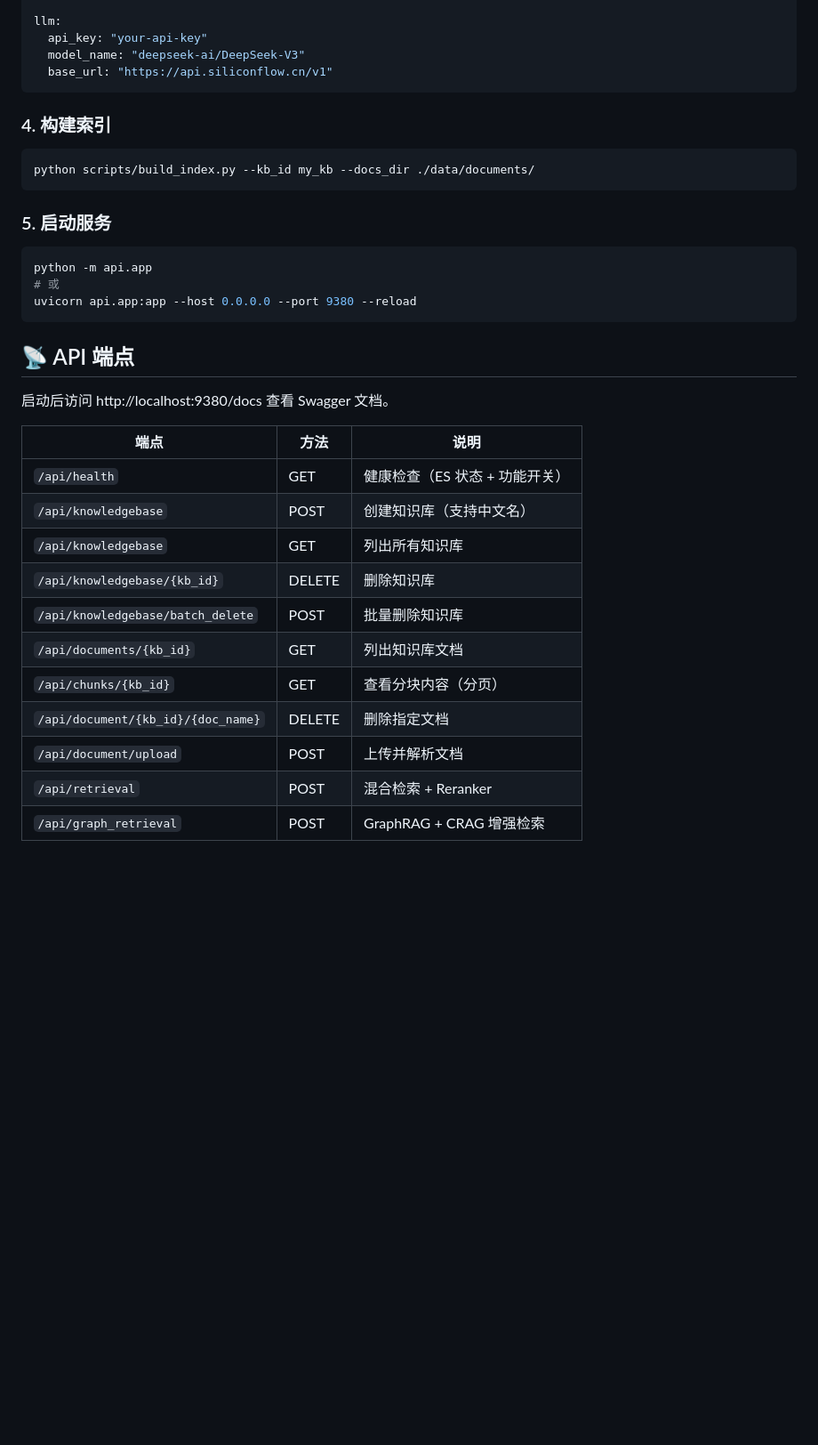
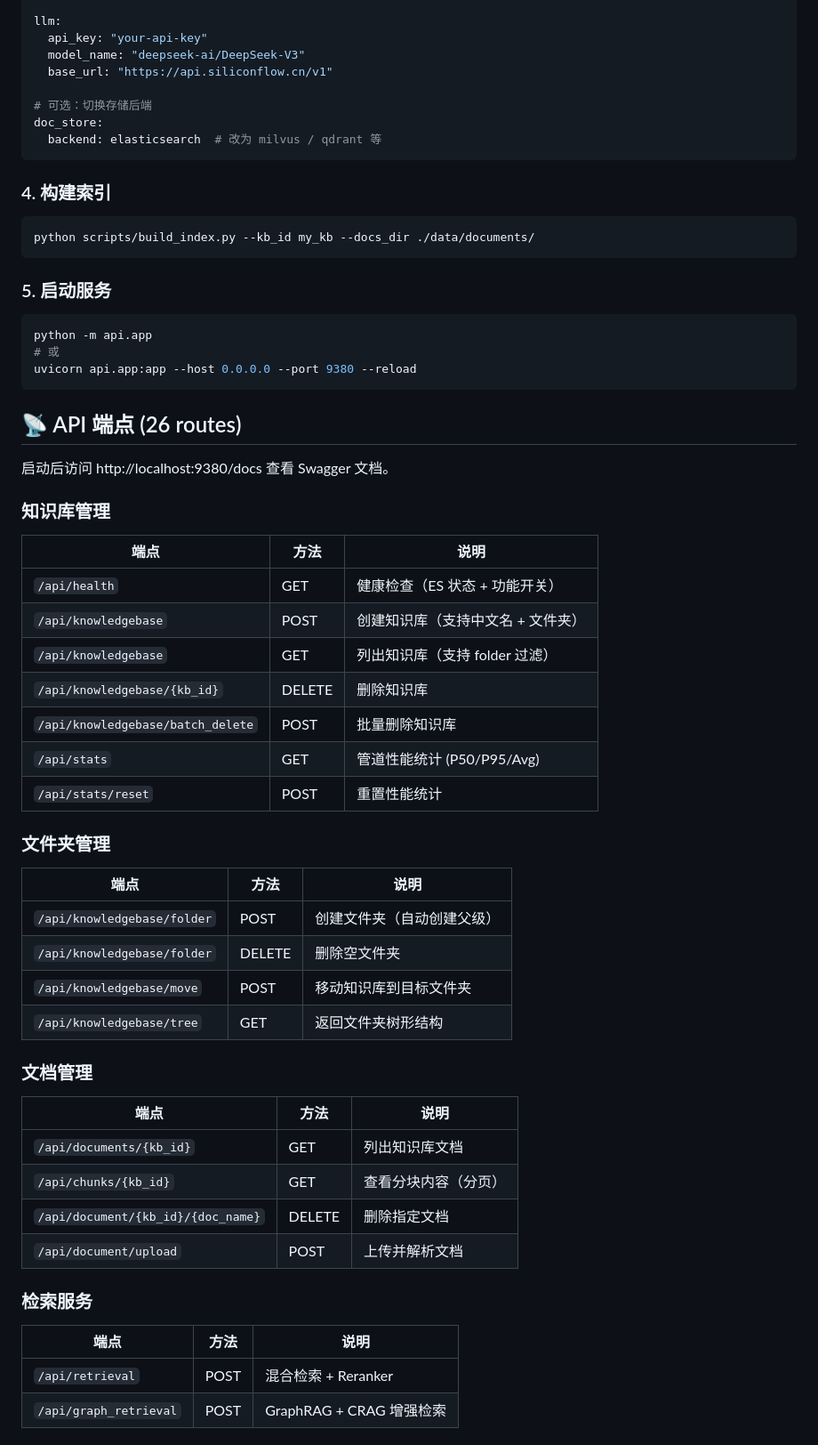
Before and after one commit to 2150489918xf-a11y/CRAG_flow_lite, a Markdown page: README.md, the part around one of its changes. Shown at 89% size. Rendered like a GitHub page; blank space fills up the shorter version.

````diff
--- a/README.md
+++ b/README.md
@@ -75,6 +111,10 @@ llm:
   api_key: "your-api-key"
   model_name: "deepseek-ai/DeepSeek-V3"
   base_url: "https://api.siliconflow.cn/v1"
+
+# 可选：切换存储后端
+doc_store:
+  backend: elasticsearch  # 改为 milvus / qdrant 等
 ```
 
 ### 4. 构建索引
@@ -91,20 +131,43 @@ python -m api.app
 uvicorn api.app:app --host 0.0.0.0 --port 9380 --reload
 ```
 
-## 📡 API 端点
+## 📡 API 端点 (26 routes)
 
 启动后访问 http://localhost:9380/docs 查看 Swagger 文档。
+
+### 知识库管理
 
 | 端点 | 方法 | 说明 |
 |------|------|------|
 | `/api/health` | GET | 健康检查（ES 状态 + 功能开关） |
-| `/api/knowledgebase` | POST | 创建知识库（支持中文名） |
-| `/api/knowledgebase` | GET | 列出所有知识库 |
+| `/api/knowledgebase` | POST | 创建知识库（支持中文名 + 文件夹） |
+| `/api/knowledgebase` | GET | 列出知识库（支持 folder 过滤） |
 | `/api/knowledgebase/{kb_id}` | DELETE | 删除知识库 |
 | `/api/knowledgebase/batch_delete` | POST | 批量删除知识库 |
+| `/api/stats` | GET | 管道性能统计 (P50/P95/Avg) |
+| `/api/stats/reset` | POST | 重置性能统计 |
+
+### 文件夹管理
+
+| 端点 | 方法 | 说明 |
+|------|------|------|
+| `/api/knowledgebase/folder` | POST | 创建文件夹（自动创建父级） |
+| `/api/knowledgebase/folder` | DELETE | 删除空文件夹 |
+| `/api/knowledgebase/move` | POST | 移动知识库到目标文件夹 |
+| `/api/knowledgebase/tree` | GET | 返回文件夹树形结构 |
+
+### 文档管理
+
+| 端点 | 方法 | 说明 |
+|------|------|------|
 | `/api/documents/{kb_id}` | GET | 列出知识库文档 |
 | `/api/chunks/{kb_id}` | GET | 查看分块内容（分页） |
 | `/api/document/{kb_id}/{doc_name}` | DELETE | 删除指定文档 |
 | `/api/document/upload` | POST | 上传并解析文档 |
+
+### 检索服务
+
+| 端点 | 方法 | 说明 |
+|------|------|------|
 | `/api/retrieval` | POST | 混合检索 + Reranker |
 | `/api/graph_retrieval` | POST | GraphRAG + CRAG 增强检索 |
````
Also changed, not shown: other parts of README.md (+130 -45 lines).
